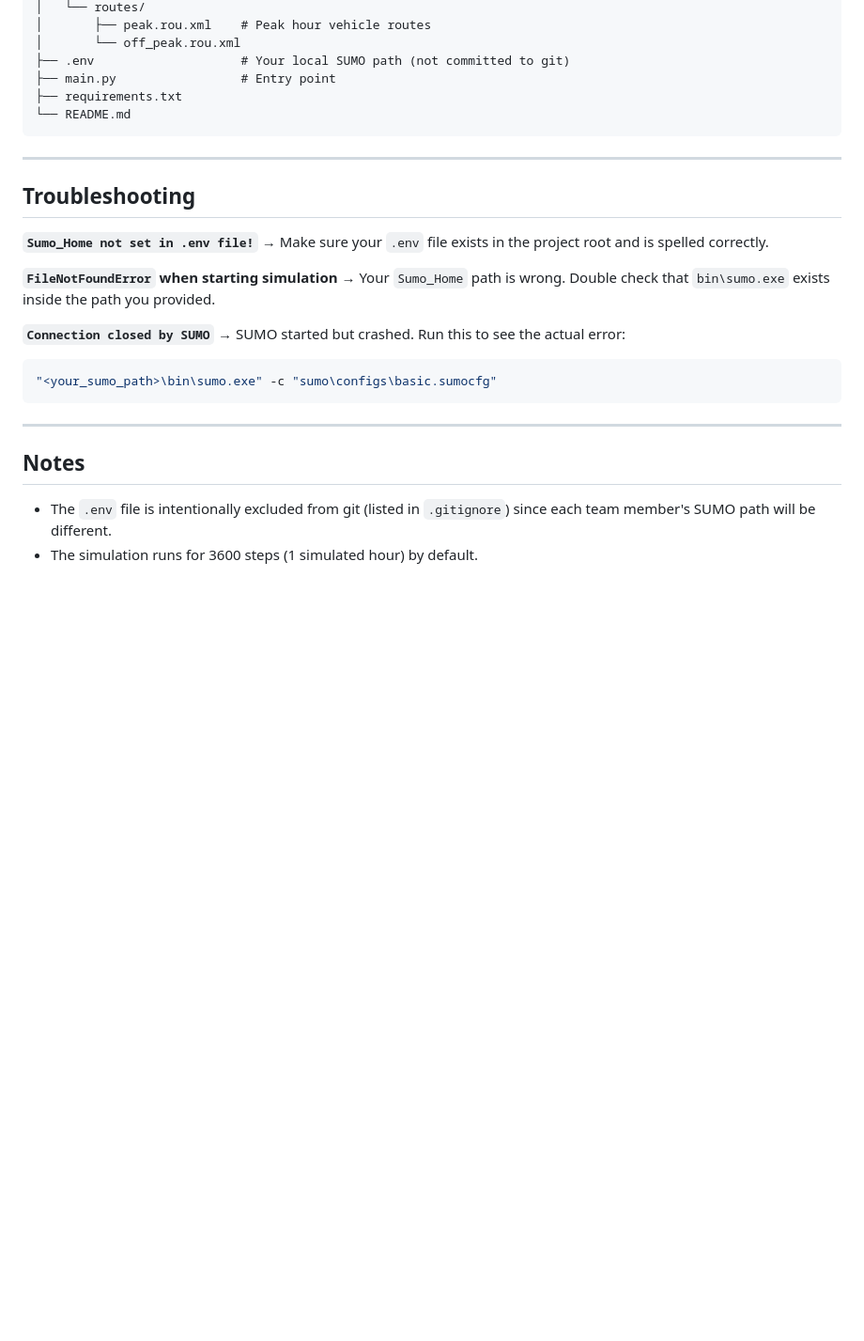
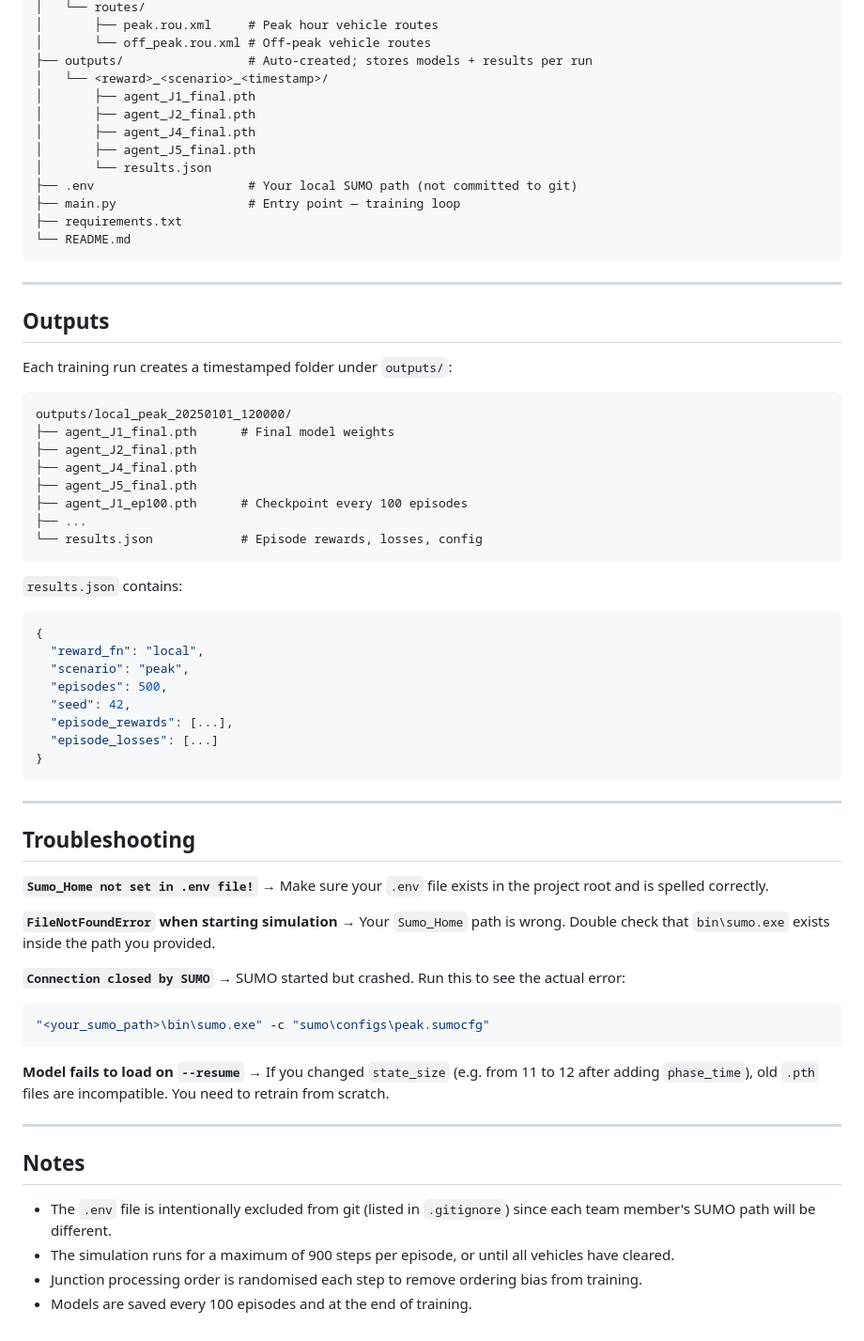
Before and after one commit to kartikgoel598/TrafficMind, a Markdown page: README.md, the part around one of its changes. Shown at 94% size. GitHub-like rendering; blank space fills up the shorter version.

````diff
--- a/README.md
+++ b/README.md
@@ -107,10 +160,46 @@ TrafficMind/
 │   └── routes/
-│       ├── peak.rou.xml    # Peak hour vehicle routes
-│       └── off_peak.rou.xml
-├── .env                    # Your local SUMO path (not committed to git)
-├── main.py                 # Entry point
+│       ├── peak.rou.xml     # Peak hour vehicle routes
+│       └── off_peak.rou.xml # Off-peak vehicle routes
+├── outputs/                 # Auto-created; stores models + results per run
+│   └── <reward>_<scenario>_<timestamp>/
+│       ├── agent_J1_final.pth
+│       ├── agent_J2_final.pth
+│       ├── agent_J4_final.pth
+│       ├── agent_J5_final.pth
+│       └── results.json
+├── .env                     # Your local SUMO path (not committed to git)
+├── main.py                  # Entry point — training loop
 ├── requirements.txt
 └── README.md
+```
+
+---
+
+## Outputs
+
+Each training run creates a timestamped folder under `outputs/`:
+
+```
+outputs/local_peak_20250101_120000/
+├── agent_J1_final.pth      # Final model weights
+├── agent_J2_final.pth
+├── agent_J4_final.pth
+├── agent_J5_final.pth
+├── agent_J1_ep100.pth      # Checkpoint every 100 episodes
+├── ...
+└── results.json            # Episode rewards, losses, config
+```
+
+`results.json` contains:
+```json
+{
+  "reward_fn": "local",
+  "scenario": "peak",
+  "episodes": 500,
+  "seed": 42,
+  "episode_rewards": [...],
+  "episode_losses": [...]
+}
 ```
 
 ---
@@ -126,12 +215,17 @@ TrafficMind/
 **`Connection closed by SUMO`**
 → SUMO started but crashed. Run this to see the actual error:
 ```bash
-"<your_sumo_path>\bin\sumo.exe" -c "sumo\configs\basic.sumocfg"
+"<your_sumo_path>\bin\sumo.exe" -c "sumo\configs\peak.sumocfg"
 ```
+
+**Model fails to load on `--resume`**
+→ If you changed `state_size` (e.g. from 11 to 12 after adding `phase_time`), old `.pth` files are incompatible. You need to retrain from scratch.
 
 ---
 
 ## Notes
 
 - The `.env` file is intentionally excluded from git (listed in `.gitignore`) since each team member's SUMO path will be different.
-- The simulation runs for 3600 steps (1 simulated hour) by default.
+- The simulation runs for a maximum of 900 steps per episode, or until all vehicles have cleared.
+- Junction processing order is randomised each step to remove ordering bias from training.
+- Models are saved every 100 episodes and at the end of training.
````
Also changed, not shown: other parts of README.md (+63 -10 lines).
